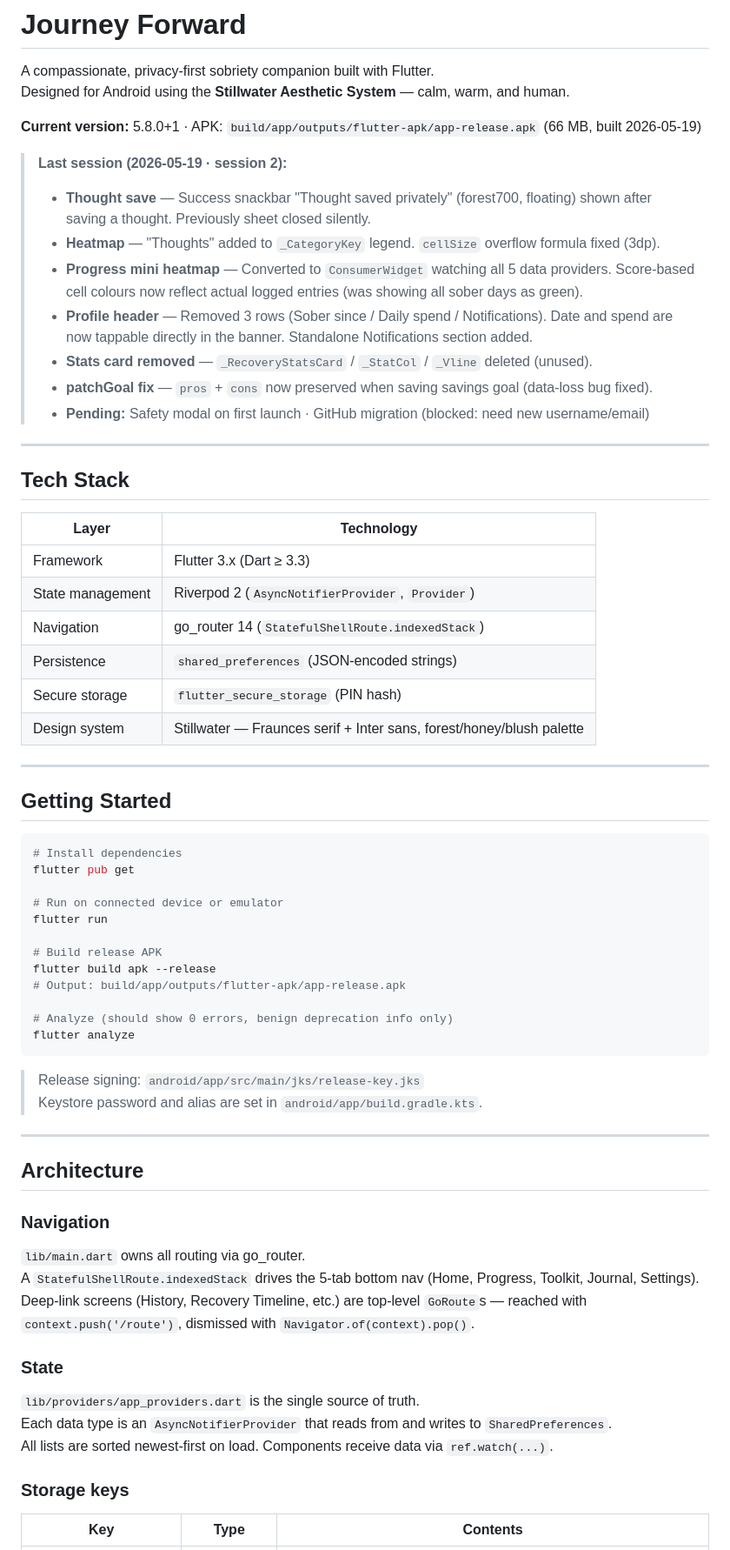
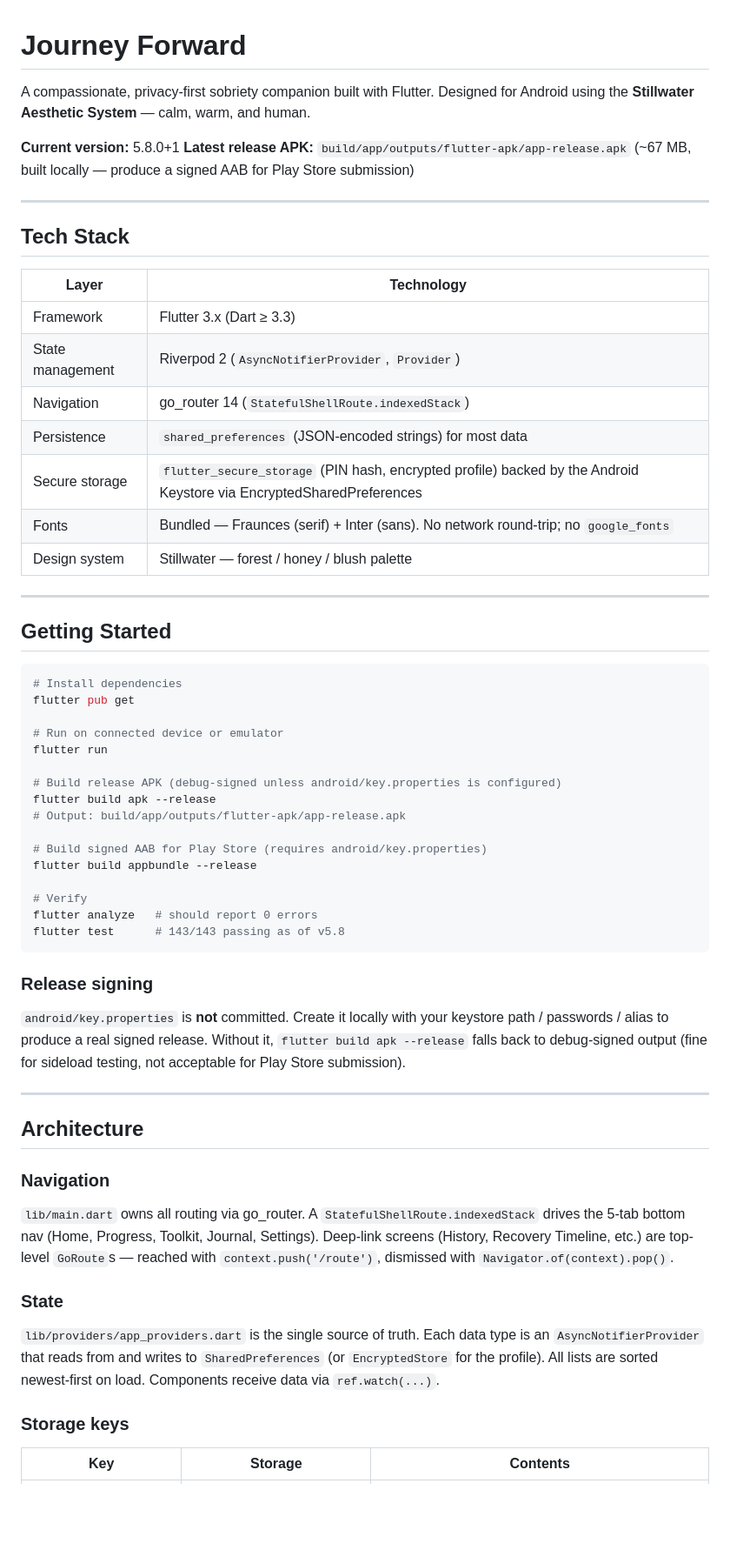
Before and after one commit to ShawnJourneyForward/journeyflutter, a Markdown page: README.md, the part around one of its changes. Shown at 87% size. Rendered like a GitHub page; blank space fills up the shorter version.

````diff
--- a/README.md
+++ b/README.md
@@ -3,16 +3,8 @@
 A compassionate, privacy-first sobriety companion built with Flutter.
 Designed for Android using the **Stillwater Aesthetic System** — calm, warm, and human.
 
-**Current version:** 5.8.0+1 · APK: `build/app/outputs/flutter-apk/app-release.apk` (66 MB, built 2026-05-19)
-
-> **Last session (2026-05-19 · session 2):**
-> - **Thought save** — Success snackbar "Thought saved privately" (forest700, floating) shown after saving a thought. Previously sheet closed silently.
-> - **Heatmap** — "Thoughts" added to `_CategoryKey` legend. `cellSize` overflow formula fixed (3dp).
-> - **Progress mini heatmap** — Converted to `ConsumerWidget` watching all 5 data providers. Score-based cell colours now reflect actual logged entries (was showing all sober days as green).
-> - **Profile header** — Removed 3 rows (Sober since / Daily spend / Notifications). Date and spend are now tappable directly in the banner. Standalone Notifications section added.
-> - **Stats card removed** — `_RecoveryStatsCard` / `_StatCol` / `_Vline` deleted (unused).
-> - **patchGoal fix** — `pros` + `cons` now preserved when saving savings goal (data-loss bug fixed).
-> - **Pending:** Safety modal on first launch · GitHub migration (blocked: need new username/email)
+**Current version:** 5.8.0+1
+**Latest release APK:** `build/app/outputs/flutter-apk/app-release.apk` (~67 MB, built locally — produce a signed AAB for Play Store submission)
 
 ---
 
@@ -23,9 +15,10 @@ Designed for Android using the **Stillwater Aesthetic System** — calm, warm, a
 | Framework | Flutter 3.x (Dart ≥ 3.3) |
 | State management | Riverpod 2 (`AsyncNotifierProvider`, `Provider`) |
 | Navigation | go_router 14 (`StatefulShellRoute.indexedStack`) |
-| Persistence | `shared_preferences` (JSON-encoded strings) |
-| Secure storage | `flutter_secure_storage` (PIN hash) |
-| Design system | Stillwater — Fraunces serif + Inter sans, forest/honey/blush palette |
+| Persistence | `shared_preferences` (JSON-encoded strings) for most data |
+| Secure storage | `flutter_secure_storage` (PIN hash, encrypted profile) backed by the Android Keystore via EncryptedSharedPreferences |
+| Fonts | Bundled — Fraunces (serif) + Inter (sans). No network round-trip; no `google_fonts` |
+| Design system | Stillwater — forest / honey / blush palette |
 
 ---
 
@@ -38,16 +31,24 @@ flutter pub get
 # Run on connected device or emulator
 flutter run
 
-# Build release APK
+# Build release APK (debug-signed unless android/key.properties is configured)
 flutter build apk --release
 # Output: build/app/outputs/flutter-apk/app-release.apk
 
-# Analyze (should show 0 errors, benign deprecation info only)
-flutter analyze
+# Build signed AAB for Play Store (requires android/key.properties)
+flutter build appbundle --release
+
+# Verify
+flutter analyze   # should report 0 errors
+flutter test      # 143/143 passing as of v5.8
 ```
 
-> Release signing: `android/app/src/main/jks/release-key.jks`
-> Keystore password and alias are set in `android/app/build.gradle.kts`.
+### Release signing
+
+`android/key.properties` is **not** committed. Create it locally with your
+keystore path / passwords / alias to produce a real signed release. Without
+it, `flutter build apk --release` falls back to debug-signed output (fine for
+sideload testing, not acceptable for Play Store submission).
 
 ---
 
@@ -60,10 +61,10 @@ Deep-link screens (History, Recovery Timeline, etc.) are top-level `GoRoute`s
 
 ### State
 `lib/providers/app_providers.dart` is the single source of truth.
-Each data type is an `AsyncNotifierProvider` that reads from and writes to `SharedPreferences`.
+Each data type is an `AsyncNotifierProvider` that reads from and writes to `SharedPreferences` (or `EncryptedStore` for the profile).
 All lists are sorted newest-first on load. Components receive data via `ref.watch(...)`.
 
 ### Storage keys
 
-| Key | Type | Contents |
+| Key | Storage | Contents |
 |---|---|---|
````
Also changed, not shown: other parts of README.md (+132 -97 lines).
